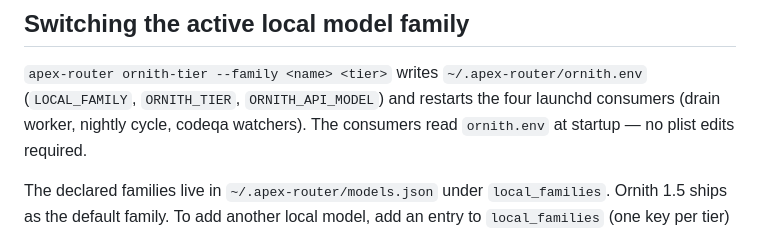
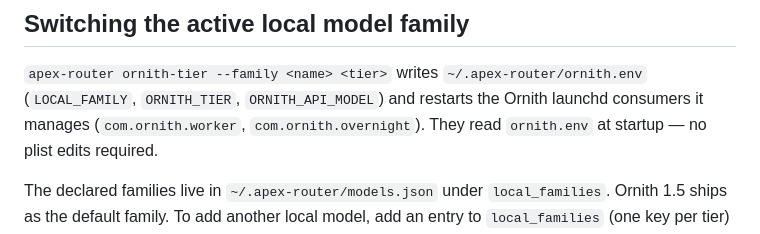
Before and after one commit to runapex/apex-router, a Markdown page: docs/RUNBOOK-update.md, the part around the change. GitHub-like rendering.

```diff
--- a/docs/RUNBOOK-update.md
+++ b/docs/RUNBOOK-update.md
@@ -82,8 +82,8 @@ points at the real engine.
 ## Switching the active local model family
 
 `apex-router ornith-tier --family <name> <tier>` writes `~/.apex-router/ornith.env`
-(`LOCAL_FAMILY`, `ORNITH_TIER`, `ORNITH_API_MODEL`) and restarts the four launchd
-consumers (drain worker, nightly cycle, codeqa watchers). The consumers read
+(`LOCAL_FAMILY`, `ORNITH_TIER`, `ORNITH_API_MODEL`) and restarts the Ornith launchd
+consumers it manages (`com.ornith.worker`, `com.ornith.overnight`). They read
 `ornith.env` at startup — no plist edits required.
 
 The declared families live in `~/.apex-router/models.json` under `local_families`.
```
Also changed, not shown: docs/RUNBOOK-pi-integration.md (+2 -2 lines).
